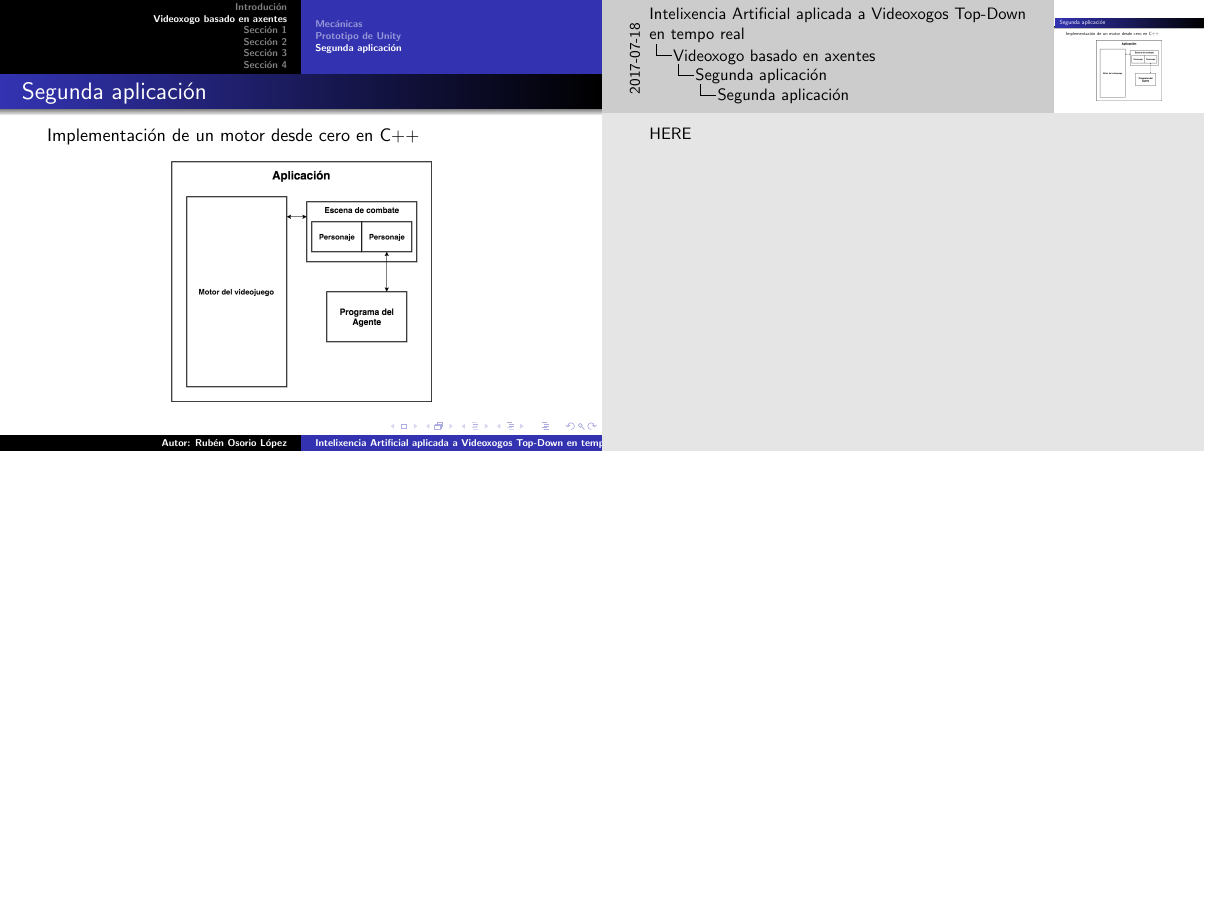
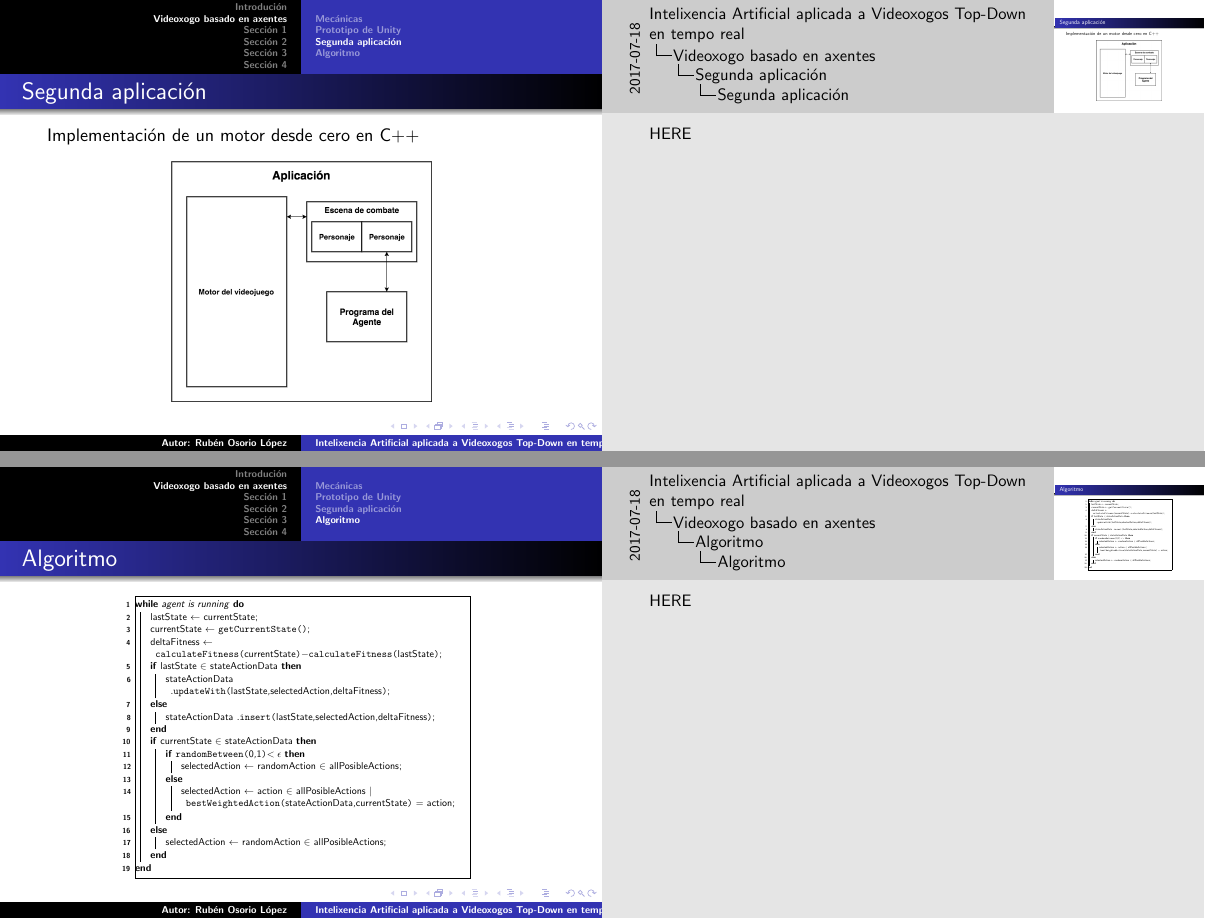
Before and after one commit to Jazzzy/It_Fights, LaTeX slides (Project_Documentation_ES/presentacion/presentacion.tex): page 13 of 34 before the commit and pages 13 and 14 of 35 after it, the two joined at a grey line, the shorter picture padded with empty space. Compiled offline with pdfLaTeX.

Commit message:
Added algorithm

```diff
--- a/Project_Documentation_ES/presentacion/presentacion.tex
+++ b/Project_Documentation_ES/presentacion/presentacion.tex
@@ -11,6 +11,7 @@
 %\usepackage[spanish]{babel}
 \usepackage[utf8]{inputenc}
 %\usepackage[latin1]{inputenc}
+\usepackage[spanish,linesnumbered,lined,boxed,commentsnumbered]{algorithm2e}
 
 \setbeameroption{show notes on second screen}
 
@@ -143,6 +144,75 @@ Implementación de un motor desde cero en C++
 \note{
 	HERE
 }
+\end{frame}
+
+\subsection{Algoritmo}
+\begin{frame}
+\frametitle{Algoritmo}
+\begin{center}
+	\scalebox{0.55}{
+		\begin{minipage}{1.2\linewidth}
+			\begin{algorithm}[H]
+				\SetKwData{Action}{action}
+				\SetKwData{LastAction}{selectedAction}
+				\SetKwData{LastState}{lastState}
+				\SetKwData{CurrentState}{currentState}
+				\SetKwData{DeltaFitness}{deltaFitness}
+				\SetKwData{StateActionData}{stateActionData}
+				\SetKwData{RandomAction}{randomAction}
+				\SetKwData{AllActions}{allPosibleActions}
+
+				\SetKwFunction{GetRandomAction}{getRandomAction}
+				\SetKwFunction{GetCurrentState}{getCurrentState}
+				\SetKwFunction{RandomBet}{randomBetween}
+				\SetKwFunction{CalculateFitness}{calculateFitness}
+				\SetKwFunction{UpdateWith}{updateWith}
+				\SetKwFunction{Insert}{insert}
+				\SetKwFunction{Pick}{bestWeightedAction}
+
+				\While{agent is running}{
+					\LastState$\leftarrow$ \CurrentState\;
+					\CurrentState$\leftarrow$ \GetCurrentState{}\;
+
+					\DeltaFitness$\leftarrow$ \CalculateFitness{\CurrentState}$-$\CalculateFitness{\LastState}\;
+
+					%Actualizamos el conocimiento del agente
+					\uIf{\LastState$\in$ \StateActionData}{
+						\StateActionData$.$\UpdateWith{\LastState,\LastAction,\DeltaFitness}\;
+					}
+					\Else{
+						\StateActionData$.$\Insert{\LastState,\LastAction,\DeltaFitness}\;
+					}
+
+
+					%Seleccionamos la acción a escoger
+					\uIf{\CurrentState$\in$ \StateActionData}{
+
+						\uIf{\RandomBet{$0$,$1$}$<\epsilon$}{
+							\LastAction$\leftarrow$ \RandomAction $\in$ \AllActions\;
+						}
+						\Else{
+							\LastAction$\leftarrow$ \Action $\in$ \AllActions  $|$ \Pick{\StateActionData,\CurrentState} $=$ \Action  \;
+						}
+
+					}
+					\Else{
+						\LastAction$\leftarrow$ \RandomAction $\in$ \AllActions\;
+					}
+
+
+				}
+				\label{algoritmo}
+			\end{algorithm}
+		\end{minipage}%
+	}
+\end{center}
+
+
+\note{
+	HERE
+}
+
 \end{frame}
 
 
```
Also changed, not shown: Project_Documentation_ES/presentacion/presentacion.pdf, 7 other files.
